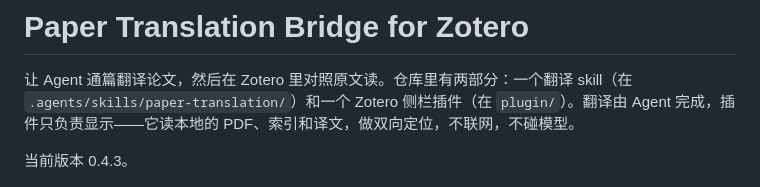
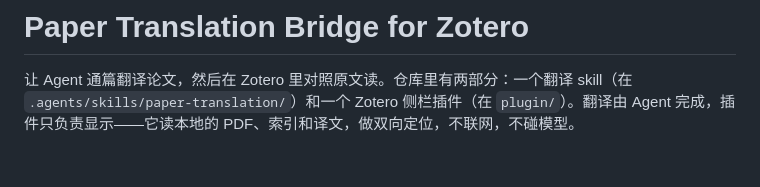
Before and after one commit to habaniu/paper-translation-bridge-for-zotero, a Markdown page: README.md, the part around the change. Rendered like a GitHub page; blank space fills up the shorter version.

Commit message:
Remove current version from README
Removed version number from README.

```diff
--- a/README.md
+++ b/README.md
@@ -1,8 +1,6 @@
 # Paper Translation Bridge for Zotero
 
 让 Agent 通篇翻译论文，然后在 Zotero 里对照原文读。仓库里有两部分：一个翻译 skill（在 `.agents/skills/paper-translation/`）和一个 Zotero 侧栏插件（在 `plugin/`）。翻译由 Agent 完成，插件只负责显示——它读本地的 PDF、索引和译文，做双向定位，不联网，不碰模型。
-
-当前版本 0.4.3。
 
 ![在 Zotero 里对照阅读：左侧 PDF 选中的英文句子和右侧高亮的中文译文](static/demo.jpg)
 
```
